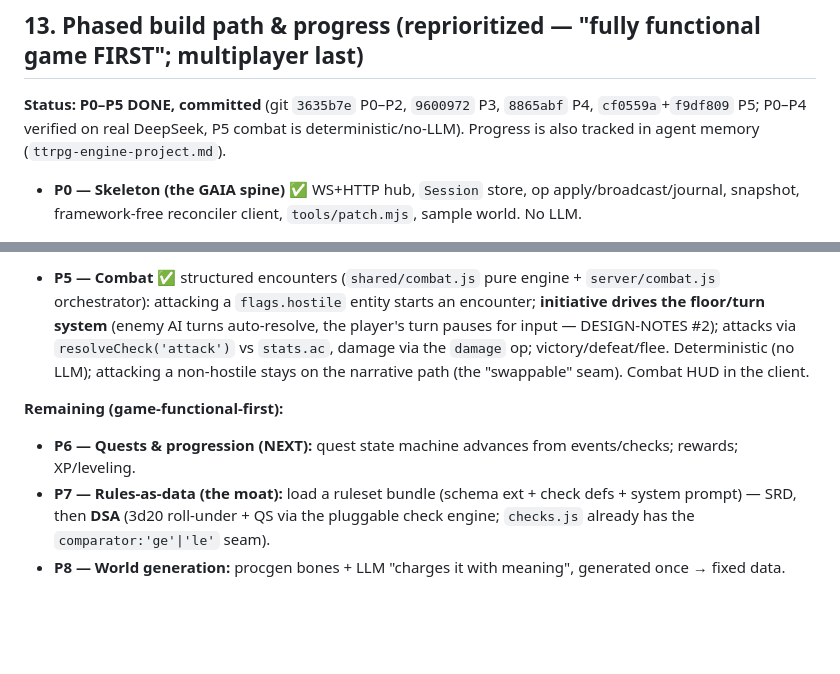
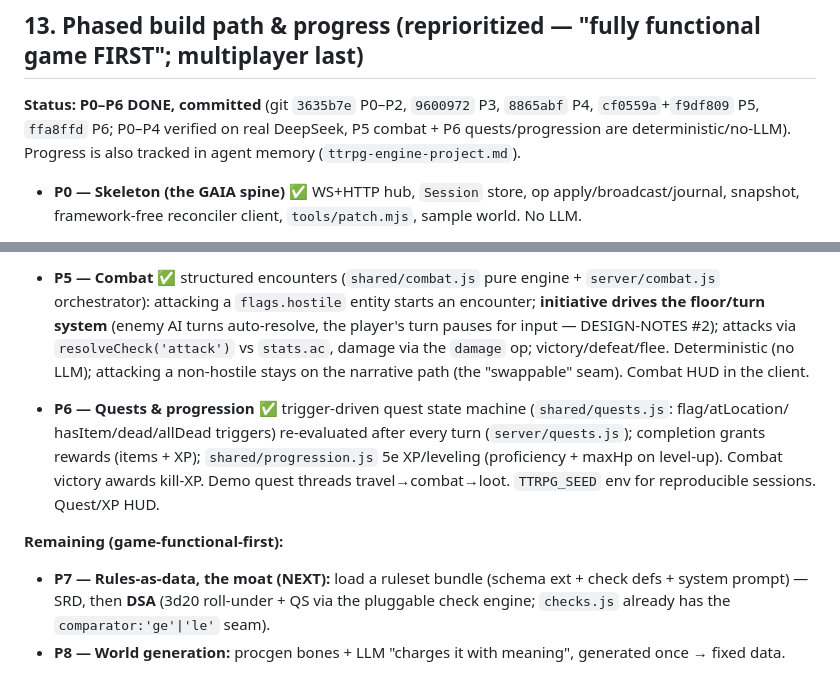
Before and after one commit to pascaldisse/ttrpg-engine, a Markdown page: PROTOTYPE-SPEC.md, 2 parts joined by grey strips. GitHub-like rendering; blank space fills up the shorter version.

Commit message:
docs: mark P6 (quests & progression) done in spec roadmap
Co-Authored-By: Claude Opus 4.8 <noreply@anthropic.com>

```diff
--- a/PROTOTYPE-SPEC.md
+++ b/PROTOTYPE-SPEC.md
@@ -298,9 +298,9 @@ iterating.
 
 ## 13. Phased build path & progress (reprioritized — "fully functional game FIRST"; multiplayer last)
 
-**Status: P0–P5 DONE, committed** (git `3635b7e` P0–P2, `9600972` P3, `8865abf` P4, `cf0559a`+`f9df809` P5;
-P0–P4 verified on real DeepSeek, P5 combat is deterministic/no-LLM). Progress is also tracked in agent
-memory (`ttrpg-engine-project.md`).
+**Status: P0–P6 DONE, committed** (git `3635b7e` P0–P2, `9600972` P3, `8865abf` P4, `cf0559a`+`f9df809` P5,
+`ffa8ffd` P6; P0–P4 verified on real DeepSeek, P5 combat + P6 quests/progression are deterministic/no-LLM).
+Progress is also tracked in agent memory (`ttrpg-engine-project.md`).
 
 - **P0 — Skeleton (the GAIA spine) ✅** WS+HTTP hub, `Session` store, op apply/broadcast/journal, snapshot,
   framework-free reconciler client, `tools/patch.mjs`, sample world. No LLM.
@@ -325,9 +325,13 @@ memory (`ttrpg-engine-project.md`).
   vs `stats.ac`, damage via the `damage` op; victory/defeat/flee. Deterministic (no LLM); attacking a
   non-hostile stays on the narrative path (the "swappable" seam). Combat HUD in the client.
 
+- **P6 — Quests & progression ✅** trigger-driven quest state machine (`shared/quests.js`: flag/atLocation/
+  hasItem/dead/allDead triggers) re-evaluated after every turn (`server/quests.js`); completion grants rewards
+  (items + XP); `shared/progression.js` 5e XP/leveling (proficiency + maxHp on level-up). Combat victory awards
+  kill-XP. Demo quest threads travel→combat→loot. `TTRPG_SEED` env for reproducible sessions. Quest/XP HUD.
+
 **Remaining (game-functional-first):**
-- **P6 — Quests & progression (NEXT):** quest state machine advances from events/checks; rewards; XP/leveling.
-- **P7 — Rules-as-data (the moat):** load a ruleset bundle (schema ext + check defs + system prompt) — SRD, then
+- **P7 — Rules-as-data, the moat (NEXT):** load a ruleset bundle (schema ext + check defs + system prompt) — SRD, then
   **DSA** (3d20 roll-under + QS via the pluggable check engine; `checks.js` already has the `comparator:'ge'|'le'` seam).
 - **P8 — World generation:** procgen bones + LLM "charges it with meaning", generated once → fixed data.
 
```
